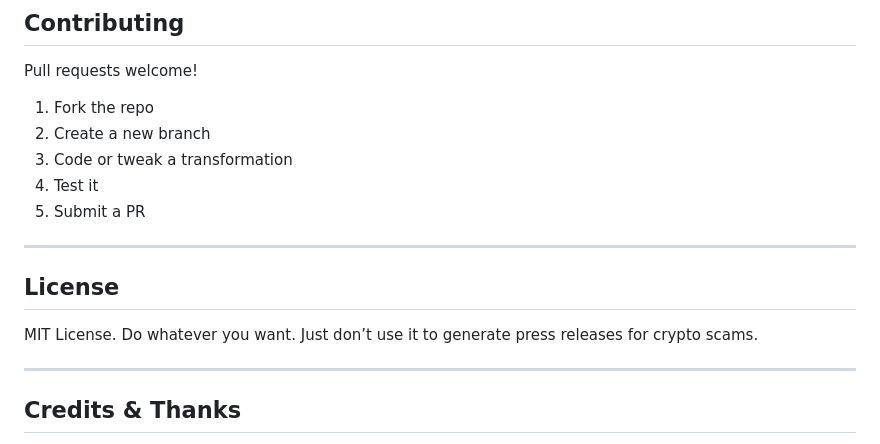
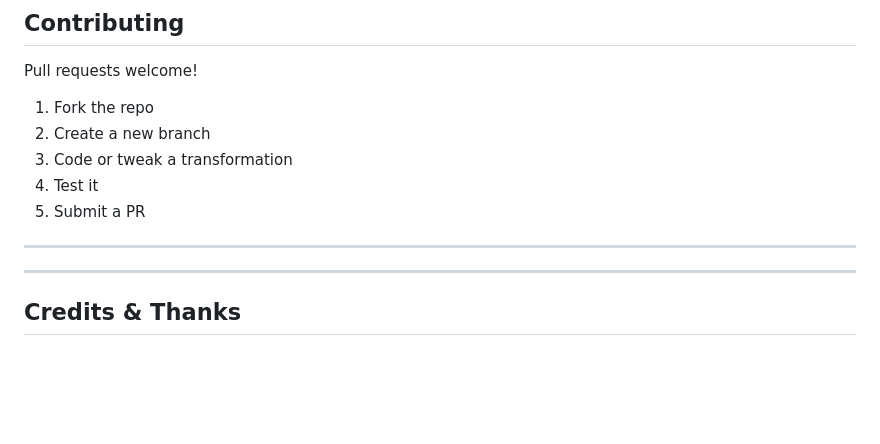
Before and after one commit to Mattbusel/Every-Other-Token, a Markdown page: README.md, the part around the change. Rendered like a GitHub page; blank space fills up the shorter version.

```diff
--- a/README.md
+++ b/README.md
@@ -201,9 +201,7 @@ Pull requests welcome!
 
 ---
 
-##  License
 
-MIT License. Do whatever you want. Just don’t use it to generate press releases for crypto scams.
 
 ---
 
```
